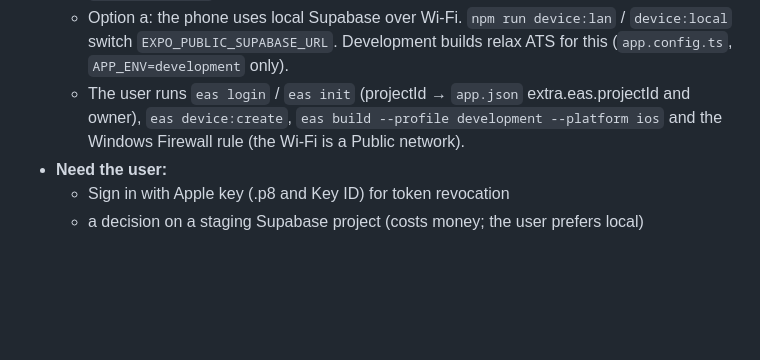
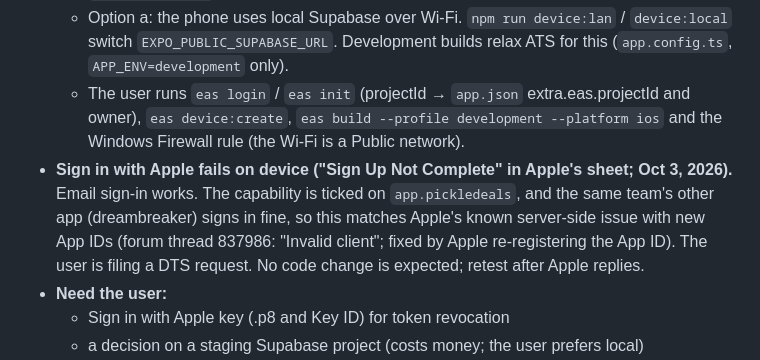
Before and after one commit to jd-innovations/pickledeals, a Markdown page: docs/HANDOFF.md, the part around the change. Drawn GitHub-style; blank space fills up the shorter version.

Commit message:
Handoff: track Sign in with Apple device issue (Apple-side)
Co-Authored-By: Claude Opus 5.5 <noreply@anthropic.com>

```diff
--- a/docs/HANDOFF.md
+++ b/docs/HANDOFF.md
@@ -179,6 +179,7 @@ Paste this into a new session, or say: "Read docs/HANDOFF.md and continue."
   - Apple Team `ZSH27U747N`, bundle `app.pickledeals` (`app.json` → `ios.appleTeamId`). `expo-dev-client` is installed.
   - Option a: the phone uses local Supabase over Wi-Fi. `npm run device:lan` / `device:local` switch `EXPO_PUBLIC_SUPABASE_URL`. Development builds relax ATS for this (`app.config.ts`, `APP_ENV=development` only).
   - The user runs `eas login` / `eas init` (projectId → `app.json` extra.eas.projectId and owner), `eas device:create`, `eas build --profile development --platform ios` and the Windows Firewall rule (the Wi-Fi is a Public network).
+- **Sign in with Apple fails on device ("Sign Up Not Complete" in Apple's sheet; Oct 3, 2026).** Email sign-in works. The capability is ticked on `app.pickledeals`, and the same team's other app (dreambreaker) signs in fine, so this matches Apple's known server-side issue with new App IDs (forum thread 837986: "Invalid client"; fixed by Apple re-registering the App ID). The user is filing a DTS request. No code change is expected; retest after Apple replies.
 - **Need the user:**
   - Sign in with Apple key (.p8 and Key ID) for token revocation
   - a decision on a staging Supabase project (costs money; the user prefers local)
```
